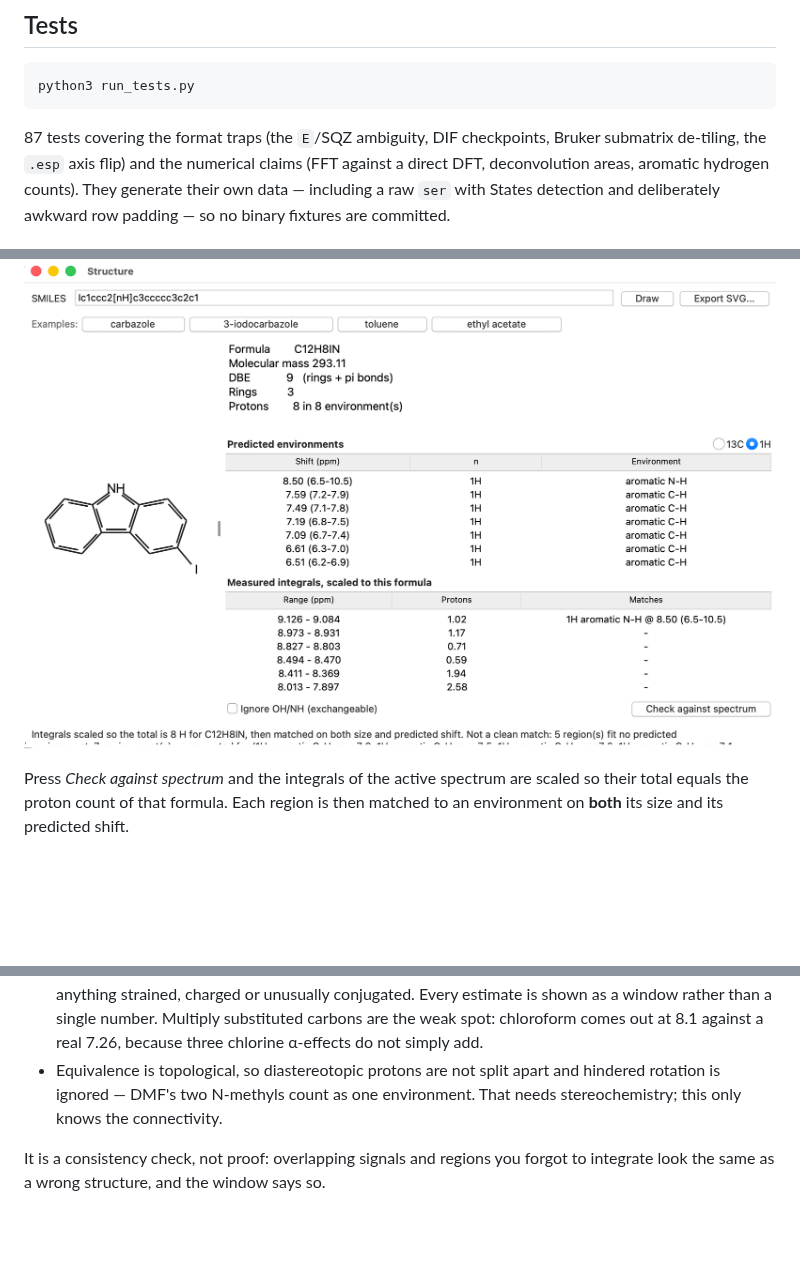
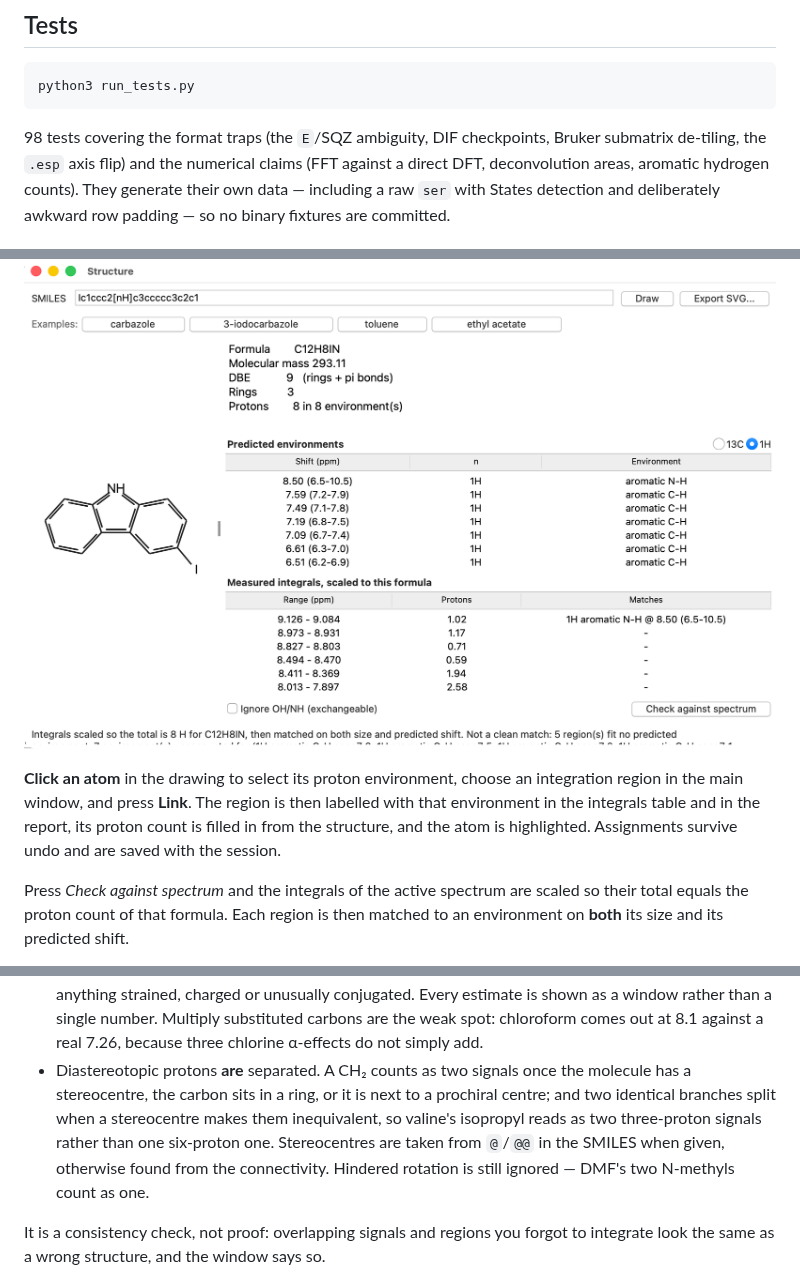
Before and after one commit to jongsu-king/nmr-analyzer, a Markdown page: README.md, 3 parts joined by grey strips. Rendered like a GitHub page; blank space fills up the shorter version.

````diff
--- a/README.md
+++ b/README.md
@@ -99,7 +99,7 @@ pyinstaller --noconfirm --clean --distpath dist-app packaging/nmr-analyzer.spec
 python3 run_tests.py
 ```
 
-87 tests covering the format traps (the `E`/SQZ ambiguity, DIF checkpoints,
+98 tests covering the format traps (the `E`/SQZ ambiguity, DIF checkpoints,
 Bruker submatrix de-tiling, the `.esp` axis flip) and the numerical claims
 (FFT against a direct DFT, deconvolution areas, aromatic hydrogen counts).
 They generate their own data — including a raw `ser` with States detection and
@@ -228,6 +228,12 @@ the connectivity predicts and an estimated shift for each.
 
 ![The structure window](docs/03-structure.png)
 
+**Click an atom** in the drawing to select its proton environment, choose an
+integration region in the main window, and press **Link**. The region is then
+labelled with that environment in the integrals table and in the report, its
+proton count is filled in from the structure, and the atom is highlighted.
+Assignments survive undo and are saved with the session.
+
 Press *Check against spectrum* and the integrals of the active spectrum are
 scaled so their total equals the proton count of that formula. Each region is
 then matched to an environment on **both** its size and its predicted shift.
@@ -245,9 +251,13 @@ Three caveats, all deliberate:
   estimate is shown as a window rather than a single number. Multiply
   substituted carbons are the weak spot: chloroform comes out at 8.1 against a
   real 7.26, because three chlorine α-effects do not simply add.
-* Equivalence is topological, so diastereotopic protons are not split apart
-  and hindered rotation is ignored — DMF's two N-methyls count as one
-  environment. That needs stereochemistry; this only knows the connectivity.
+* Diastereotopic protons **are** separated. A CH₂ counts as two signals once
+  the molecule has a stereocentre, the carbon sits in a ring, or it is next to
+  a prochiral centre; and two identical branches split when a stereocentre
+  makes them inequivalent, so valine's isopropyl reads as two three-proton
+  signals rather than one six-proton one. Stereocentres are taken from `@`/`@@`
+  in the SMILES when given, otherwise found from the connectivity.
+  Hindered rotation is still ignored — DMF's two N-methyls count as one.
 
 It is a consistency check, not proof: overlapping signals and regions you
 forgot to integrate look the same as a wrong structure, and the window says so.
````
Also changed, not shown: packaging/icon.png (added), 13 other files.
